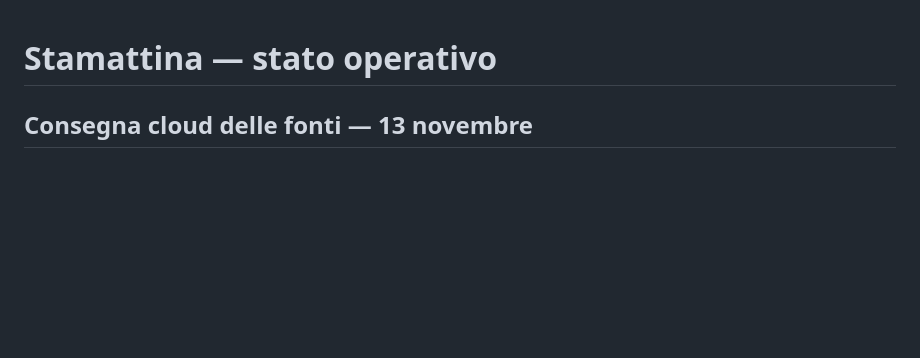
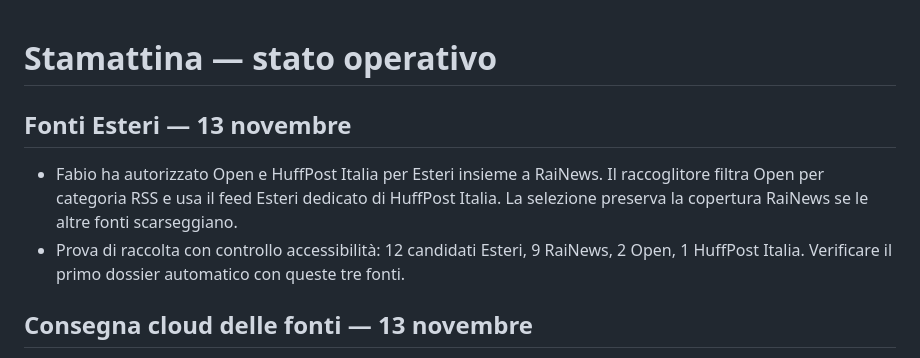
Before and after one commit to Jeyheich/stamattina, a Markdown page: PROJECT_STATE.md, the part around the change. GitHub-like rendering; blank space fills up the shorter version.

Commit message:
Record approved foreign source expansion and live feed trial

```diff
--- a/PROJECT_STATE.md
+++ b/PROJECT_STATE.md
@@ -1,4 +1,8 @@
 # Stamattina — stato operativo
+
+## Fonti Esteri — 13 novembre
+- Fabio ha autorizzato Open e HuffPost Italia per Esteri insieme a RaiNews. Il raccoglitore filtra Open per categoria RSS e usa il feed Esteri dedicato di HuffPost Italia. La selezione preserva la copertura RaiNews se le altre fonti scarseggiano.
+- Prova di raccolta con controllo accessibilità: 12 candidati Esteri, 9 RaiNews, 2 Open, 1 HuffPost Italia. Verificare il primo dossier automatico con queste tre fonti.
 
 ## Consegna cloud delle fonti — 13 novembre
 - Su main, la raccolta esistente carica un archivio giornaliero con un JSON per categoria e registra ID e run nel dossier. Il brief delle due attività usa il riferimento se coincide con il dossier corrente, con ripiego sulla lettura abituale.
```
